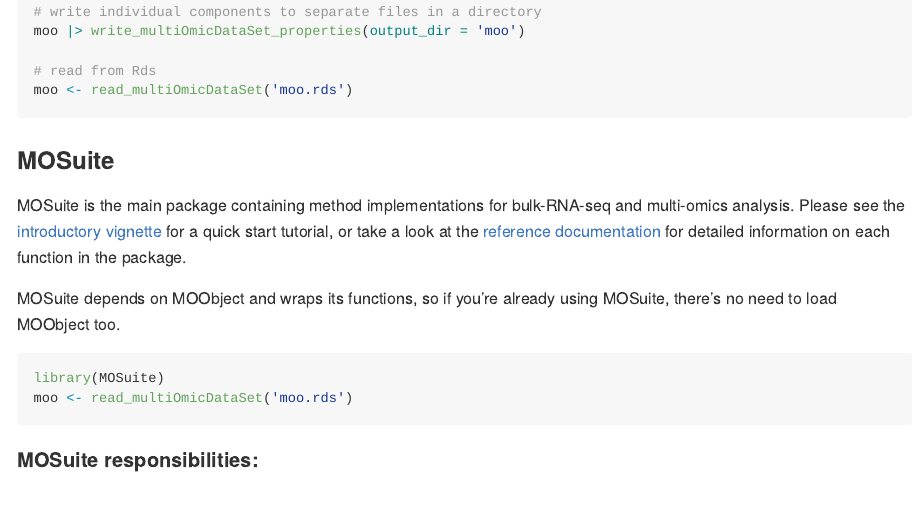
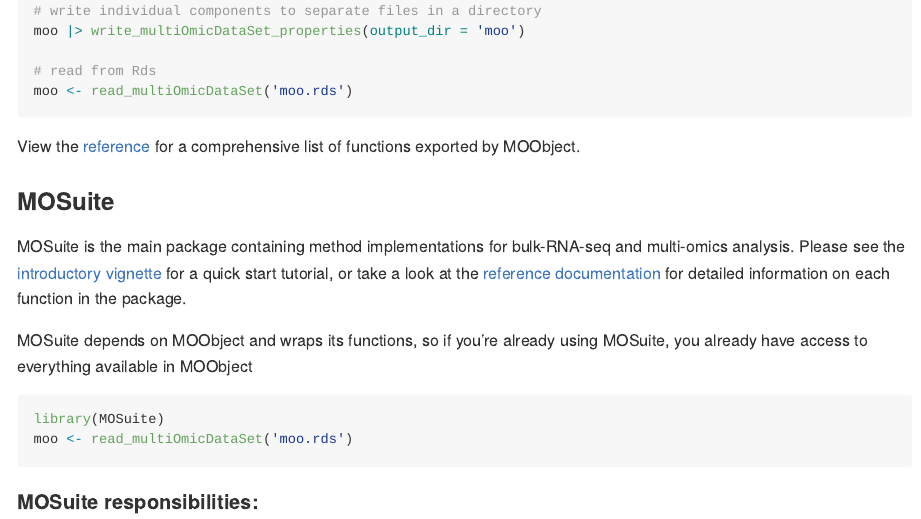
Before and after one commit to CCBR/MOObject, an R Markdown document (README.Rmd): the page in a window 1100 px wide, from 1230 px down before the commit and from 1340 px down after it, so that both start at the same text. Rendered offline with R 4.5, knitr and Pandoc, with nearby package versions; badge pictures from the web are left out.

Commit message:
docs: minor docs improvements for re-release

````diff
--- a/README.Rmd
+++ b/README.Rmd
@@ -96,6 +96,9 @@ moo |> write_multiOmicDataSet_properties(output_dir = 'moo')
 moo <- read_multiOmicDataSet('moo.rds')
 ```
 
+View the [reference](https://ccbr.github.io/MOObject/reference/index.html)
+for a comprehensive list of functions exported by MOObject.
+
 ### MOSuite
 
 MOSuite is the main package containing method implementations for bulk-RNA-seq and multi-omics analysis.
@@ -104,7 +107,9 @@ for a quick start tutorial,
 or take a look at the [reference documentation](https://ccbr.github.io/MOSuite/reference/index.html)
 for detailed information on each function in the package.
 
-MOSuite depends on MOObject and wraps its functions, so if you're already using MOSuite, there's no need to load MOObject too.
+MOSuite depends on MOObject and wraps its functions,
+so if you're already using MOSuite,
+you already have access to everything available in MOObject
 
 ```{r mosuite, eval=FALSE}
 library(MOSuite)
````
Also changed, not shown: NEWS.md (+1 -3 lines), README.Rmd (2 more changed lines), 1 other file.
